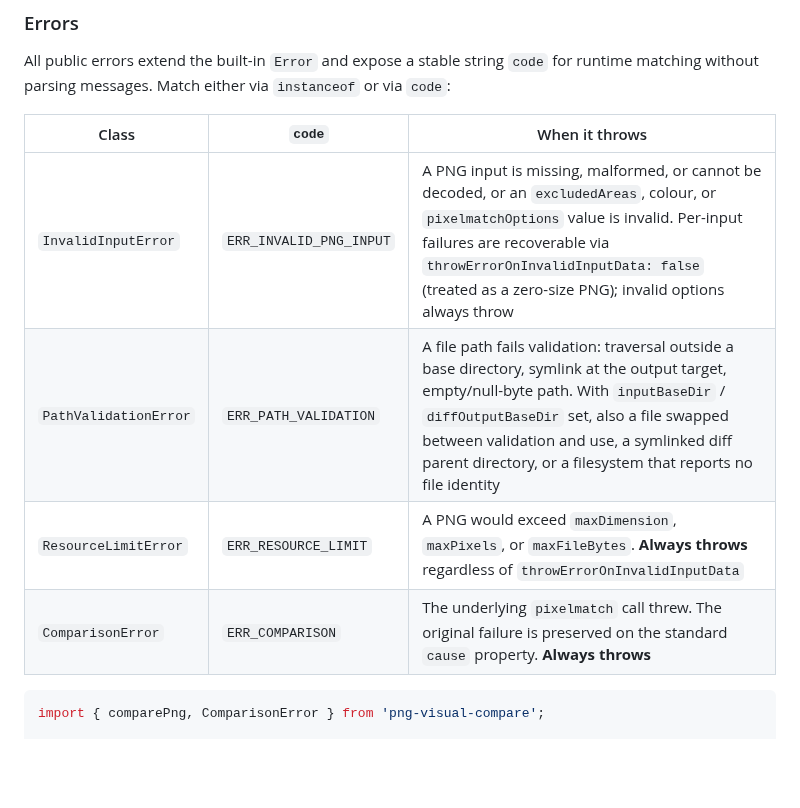
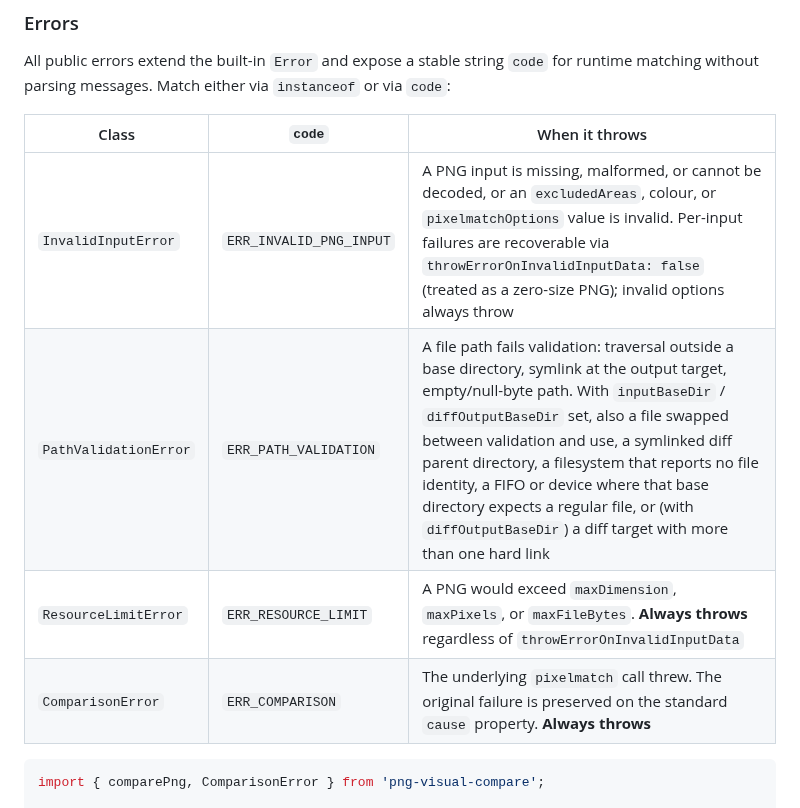
Before and after one commit to dichovsky/png-visual-compare, a Markdown page: README.md, the part around the change. Drawn GitHub-style; blank space fills up the shorter version.

````diff
--- a/README.md
+++ b/README.md
@@ -382,12 +382,12 @@ type Color = {
 
 All public errors extend the built-in `Error` and expose a stable string `code` for runtime matching without parsing messages. Match either via `instanceof` or via `code`:
 
-| Class                 | `code`                  | When it throws                                                                                                                                                                                                                                                                                        |
-| --------------------- | ----------------------- | ----------------------------------------------------------------------------------------------------------------------------------------------------------------------------------------------------------------------------------------------------------------------------------------------------- |
-| `InvalidInputError`   | `ERR_INVALID_PNG_INPUT` | A PNG input is missing, malformed, or cannot be decoded, or an `excludedAreas`, colour, or `pixelmatchOptions` value is invalid. Per-input failures are recoverable via `throwErrorOnInvalidInputData: false` (treated as a zero-size PNG); invalid options always throw                              |
-| `PathValidationError` | `ERR_PATH_VALIDATION`   | A file path fails validation: traversal outside a base directory, symlink at the output target, empty/null-byte path. With `inputBaseDir` / `diffOutputBaseDir` set, also a file swapped between validation and use, a symlinked diff parent directory, or a filesystem that reports no file identity |
-| `ResourceLimitError`  | `ERR_RESOURCE_LIMIT`    | A PNG would exceed `maxDimension`, `maxPixels`, or `maxFileBytes`. **Always throws** regardless of `throwErrorOnInvalidInputData`                                                                                                                                                                     |
-| `ComparisonError`     | `ERR_COMPARISON`        | The underlying `pixelmatch` call threw. The original failure is preserved on the standard `cause` property. **Always throws**                                                                                                                                                                         |
+| Class                 | `code`                  | When it throws                                                                                                                                                                                                                                                                                                                                                                                                                                  |
+| --------------------- | ----------------------- | ----------------------------------------------------------------------------------------------------------------------------------------------------------------------------------------------------------------------------------------------------------------------------------------------------------------------------------------------------------------------------------------------------------------------------------------------- |
+| `InvalidInputError`   | `ERR_INVALID_PNG_INPUT` | A PNG input is missing, malformed, or cannot be decoded, or an `excludedAreas`, colour, or `pixelmatchOptions` value is invalid. Per-input failures are recoverable via `throwErrorOnInvalidInputData: false` (treated as a zero-size PNG); invalid options always throw                                                                                                                                                                        |
+| `PathValidationError` | `ERR_PATH_VALIDATION`   | A file path fails validation: traversal outside a base directory, symlink at the output target, empty/null-byte path. With `inputBaseDir` / `diffOutputBaseDir` set, also a file swapped between validation and use, a symlinked diff parent directory, a filesystem that reports no file identity, a FIFO or device where that base directory expects a regular file, or (with `diffOutputBaseDir`) a diff target with more than one hard link |
+| `ResourceLimitError`  | `ERR_RESOURCE_LIMIT`    | A PNG would exceed `maxDimension`, `maxPixels`, or `maxFileBytes`. **Always throws** regardless of `throwErrorOnInvalidInputData`                                                                                                                                                                                                                                                                                                               |
+| `ComparisonError`     | `ERR_COMPARISON`        | The underlying `pixelmatch` call threw. The original failure is preserved on the standard `cause` property. **Always throws**                                                                                                                                                                                                                                                                                                                   |
 
 ```typescript
 import { comparePng, ComparisonError } from 'png-visual-compare';
````
Also changed, not shown: CHANGELOG.md (+7 -3 lines).
